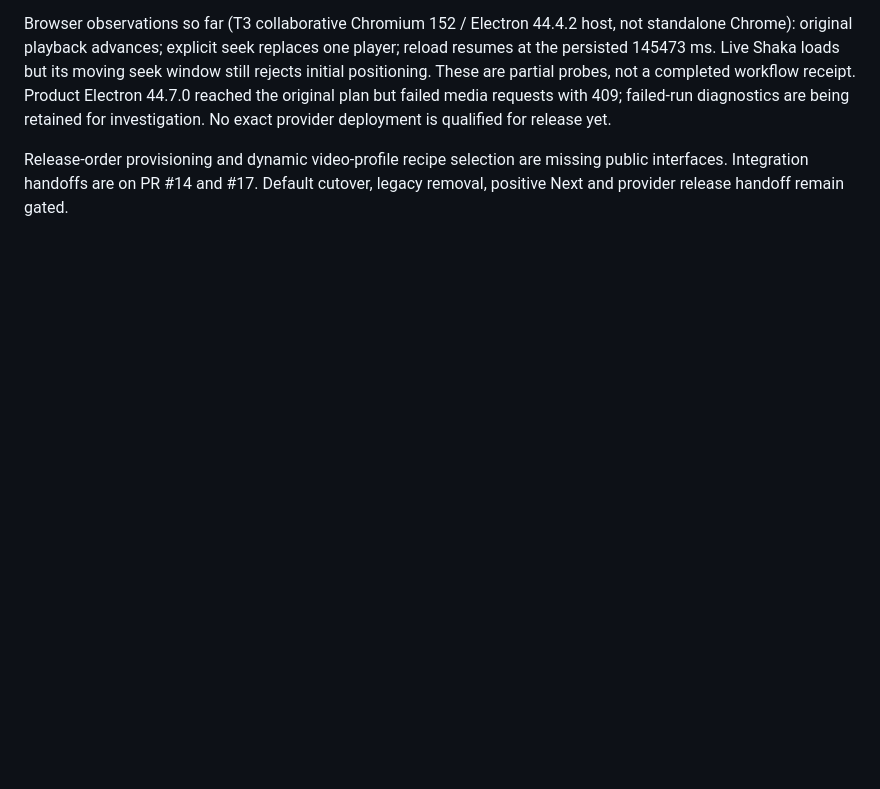
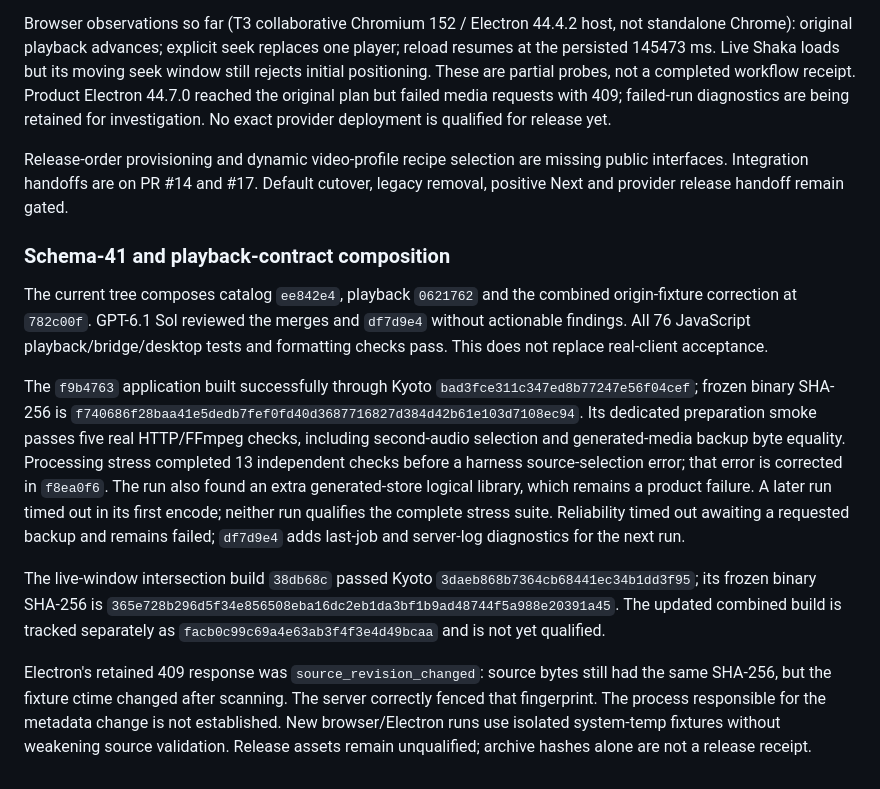
Before and after one commit to Jagalite/motion, a Markdown page: qualification/clients-completion/README.md, the part around the change. Rendered like a GitHub page; blank space fills up the shorter version.

Commit message:
docs(clients): record composed contracts and partial qualification evidence

```diff
--- a/qualification/clients-completion/README.md
+++ b/qualification/clients-completion/README.md
@@ -244,3 +244,35 @@ for investigation. No exact provider deployment is qualified for release yet.
 Release-order provisioning and dynamic video-profile recipe selection are missing
 public interfaces. Integration handoffs are on PR #14 and #17. Default cutover,
 legacy removal, positive Next and provider release handoff remain gated.
+
+### Schema-41 and playback-contract composition
+
+The current tree composes catalog `ee842e4`, playback `0621762` and the combined
+origin-fixture correction at `782c00f`. GPT-6.1 Sol reviewed the merges and
+`df7d9e4` without actionable findings. All 76 JavaScript playback/bridge/desktop
+tests and formatting checks pass. This does not replace real-client acceptance.
+
+The `f9b4763` application built successfully through Kyoto
+`bad3fce311c347ed8b77247e56f04cef`; frozen binary SHA-256 is
+`f740686f28baa41e5dedb7fef0fd40d3687716827d384d42b61e103d7108ec94`.
+Its dedicated preparation smoke passes five real HTTP/FFmpeg checks, including
+second-audio selection and generated-media backup byte equality. Processing
+stress completed 13 independent checks before a harness source-selection error;
+that error is corrected in `f8ea0f6`. The run also found an extra generated-store
+logical library, which remains a product failure. A later run timed out in its
+first encode; neither run qualifies the complete stress suite. Reliability timed
+out awaiting a requested backup and remains failed; `df7d9e4` adds last-job and
+server-log diagnostics for the next run.
+
+The live-window intersection build `38db68c` passed Kyoto
+`3daeb868b7364cb68441ec34b1dd3f95`; its frozen binary SHA-256 is
+`365e728b296d5f34e856508eba16dc2eb1da3bf1b9ad48744f5a988e20391a45`.
+The updated combined build is tracked separately as
+`facb0c99c69a4e63ab3f4f3e4d49bcaa` and is not yet qualified.
+
+Electron's retained 409 response was `source_revision_changed`: source bytes
+still had the same SHA-256, but the fixture ctime changed after scanning. The
+server correctly fenced that fingerprint. The process responsible for the
+metadata change is not established. New browser/Electron runs use isolated
+system-temp fixtures without weakening source validation. Release assets remain
+unqualified; archive hashes alone are not a release receipt.
```
